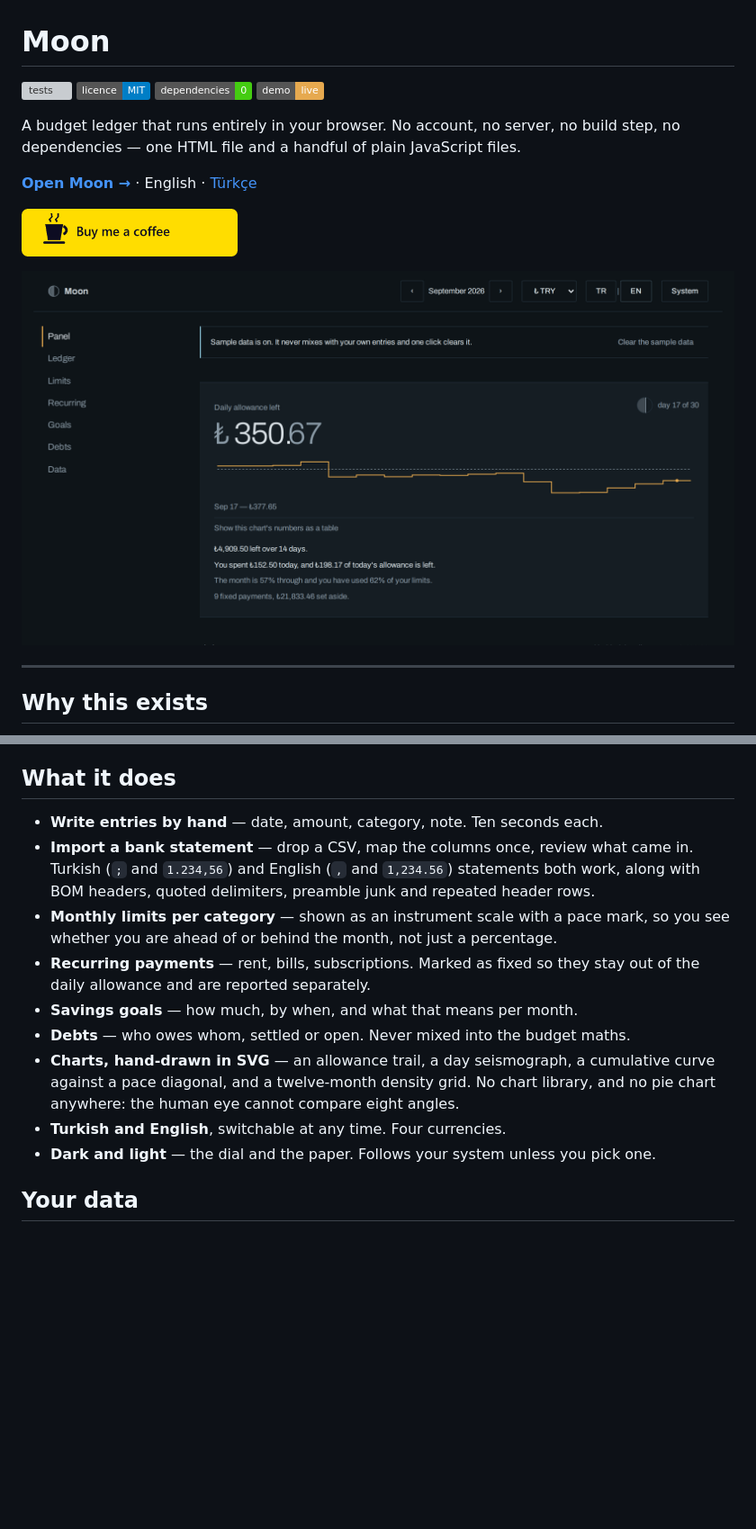
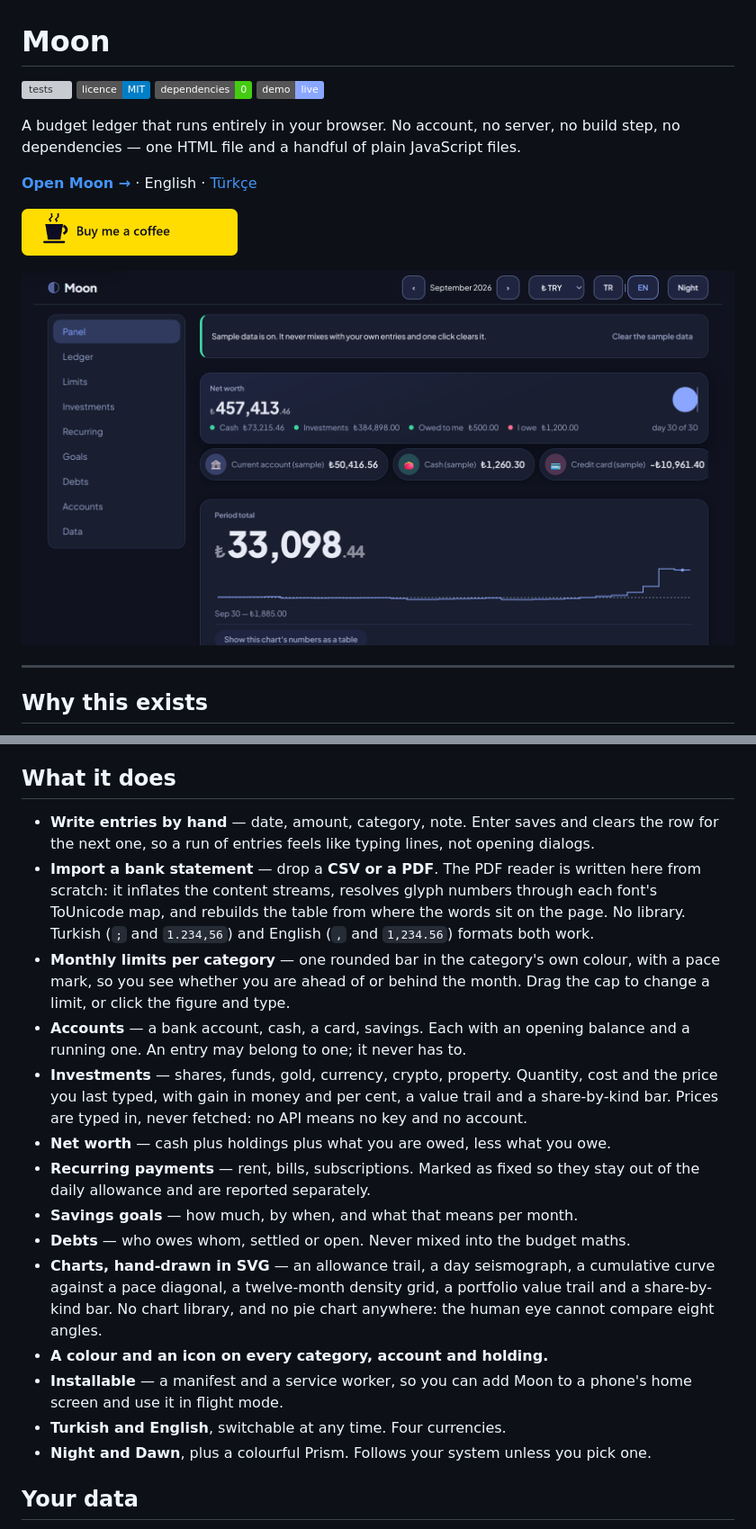
Before and after one commit to onuryildirim26/moon, a Markdown page: README.md, 2 parts joined by grey strips. Shown at 90% size. Drawn GitHub-style; pictures changed too: assets/onizleme.png; badges without logos; blank space fills up the shorter version; grey boxes are pictures that could not be loaded.

```diff
--- a/README.md
+++ b/README.md
@@ -3,7 +3,7 @@
 [![tests](https://github.com/onuryildirim26/moon/actions/workflows/test.yml/badge.svg)](https://github.com/onuryildirim26/moon/actions/workflows/test.yml)
 [![licence: MIT](https://img.shields.io/badge/licence-MIT-informational)](LICENSE)
 ![dependencies: 0](https://img.shields.io/badge/dependencies-0-brightgreen)
-[![demo](https://img.shields.io/badge/demo-live-e6a94f)](https://onuryildirim26.github.io/moon/)
+[![demo](https://img.shields.io/badge/demo-live-8AA6FF)](https://onuryildirim26.github.io/moon/)
 
 A budget ledger that runs entirely in your browser. No account, no server, no build step,
 no dependencies — one HTML file and a handful of plain JavaScript files.
@@ -34,21 +34,34 @@ in the period. Fixed costs like rent are pulled out of that pool so one big paym
 
 ## What it does
 
-- **Write entries by hand** — date, amount, category, note. Ten seconds each.
-- **Import a bank statement** — drop a CSV, map the columns once, review what came in.
-  Turkish (`;` and `1.234,56`) and English (`,` and `1,234.56`) statements both work, along
-  with BOM headers, quoted delimiters, preamble junk and repeated header rows.
-- **Monthly limits per category** — shown as an instrument scale with a pace mark, so you
-  see whether you are ahead of or behind the month, not just a percentage.
+- **Write entries by hand** — date, amount, category, note. Enter saves and clears the row
+  for the next one, so a run of entries feels like typing lines, not opening dialogs.
+- **Import a bank statement** — drop a **CSV or a PDF**. The PDF reader is written here from
+  scratch: it inflates the content streams, resolves glyph numbers through each font's
+  ToUnicode map, and rebuilds the table from where the words sit on the page. No library.
+  Turkish (`;` and `1.234,56`) and English (`,` and `1,234.56`) formats both work.
+- **Monthly limits per category** — one rounded bar in the category's own colour, with a
+  pace mark, so you see whether you are ahead of or behind the month. Drag the cap to
+  change a limit, or click the figure and type.
+- **Accounts** — a bank account, cash, a card, savings. Each with an opening balance and a
+  running one. An entry may belong to one; it never has to.
+- **Investments** — shares, funds, gold, currency, crypto, property. Quantity, cost and the
+  price you last typed, with gain in money and per cent, a value trail and a share-by-kind
+  bar. Prices are typed in, never fetched: no API means no key and no account.
+- **Net worth** — cash plus holdings plus what you are owed, less what you owe.
 - **Recurring payments** — rent, bills, subscriptions. Marked as fixed so they stay out of
   the daily allowance and are reported separately.
 - **Savings goals** — how much, by when, and what that means per month.
 - **Debts** — who owes whom, settled or open. Never mixed into the budget maths.
 - **Charts, hand-drawn in SVG** — an allowance trail, a day seismograph, a cumulative curve
-  against a pace diagonal, and a twelve-month density grid. No chart library, and no pie
-  chart anywhere: the human eye cannot compare eight angles.
+  against a pace diagonal, a twelve-month density grid, a portfolio value trail and a
+  share-by-kind bar. No chart library, and no pie chart anywhere: the human eye cannot
+  compare eight angles.
+- **A colour and an icon on every category, account and holding.**
+- **Installable** — a manifest and a service worker, so you can add Moon to a phone's home
+  screen and use it in flight mode.
 - **Turkish and English**, switchable at any time. Four currencies.
-- **Dark and light** — the dial and the paper. Follows your system unless you pick one.
+- **Night and Dawn**, plus a colourful Prism. Follows your system unless you pick one.
 
 ## Your data
 
```
Also changed, not shown: other parts of README.md (+15 -8 lines), README.tr.md (+23 -9 lines), assets/onizleme-light.png, assets/onizleme-tr-light.png, assets/onizleme-tr.png.
